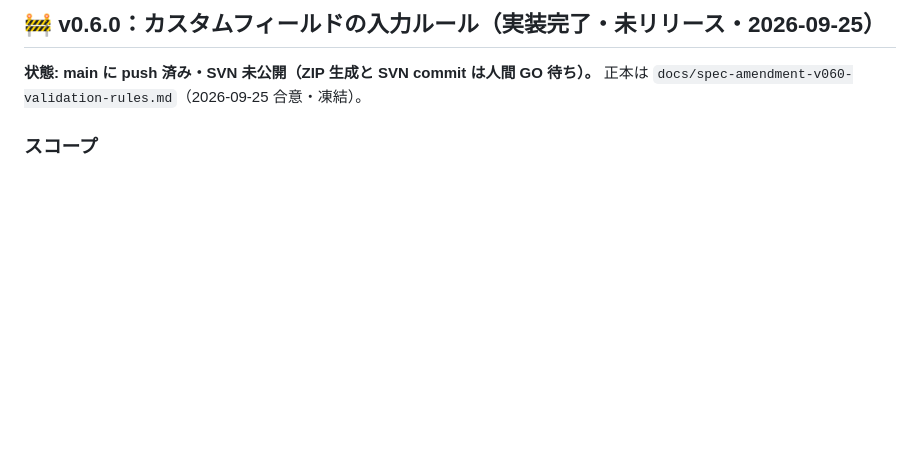
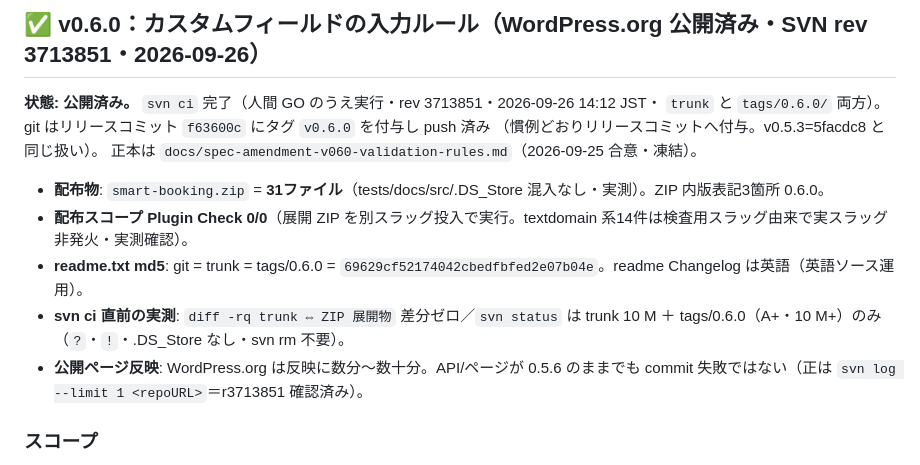
Before and after one commit to KeisukeYokoyama/SmartBooking, a Markdown page: docs/handoff/state.md, the part around one of its changes. GitHub-like rendering; blank space fills up the shorter version.

Commit message:
docs: v0.6.0 の WordPress.org 公開を記録（SVN rev 3713851）
svn ci 完了（rev 3713851・2026-09-26 14:12 JST・trunk と tags/0.6.0）。
git タグ v0.6.0 をリリースコミット f63600c に付与・push 済み。
配布物31ファイル・配布スコープ Plugin Check 0/0・readme md5 3者一致を記録。

Co-Authored-By: Claude Opus 4.8 (1M context) <noreply@anthropic.com>
Claude-Session: https://claude.ai/code/session_01HU6EKzxyTQUUTdRqa3R9e8

```diff
--- a/docs/handoff/state.md
+++ b/docs/handoff/state.md
@@ -4,8 +4,16 @@
 
-## 🚧 v0.6.0：カスタムフィールドの入力ルール（**実装完了・未リリース**・2026-09-25）
+## ✅ v0.6.0：カスタムフィールドの入力ルール（**WordPress.org 公開済み**・SVN **rev 3713851**・2026-09-26）
 
-**状態: main に push 済み・SVN 未公開（ZIP 生成と SVN commit は人間 GO 待ち）。**
+**状態: 公開済み。** `svn ci` 完了（人間 GO のうえ実行・rev 3713851・2026-09-26 14:12 JST・
+`trunk` と `tags/0.6.0/` 両方）。git はリリースコミット `f63600c` にタグ `v0.6.0` を付与し push 済み
+（慣例どおりリリースコミットへ付与。v0.5.3=5facdc8 と同じ扱い）。
 正本は `docs/spec-amendment-v060-validation-rules.md`（2026-09-25 合意・凍結）。
+
+- **配布物**: `smart-booking.zip` = **31ファイル**（tests/docs/src/.DS_Store 混入なし・実測）。ZIP 内版表記3箇所 0.6.0。
+- **配布スコープ Plugin Check 0/0**（展開 ZIP を別スラッグ投入で実行。textdomain 系14件は検査用スラッグ由来で実スラッグ非発火・実測確認）。
+- **readme.txt md5**: git = trunk = tags/0.6.0 = `69629cf52174042cbedfbfed2e07b04e`。readme Changelog は英語（英語ソース運用）。
+- **svn ci 直前の実測**: `diff -rq trunk ⇔ ZIP 展開物` 差分ゼロ／`svn status` は trunk 10 M ＋ tags/0.6.0（A+・10 M+）のみ（`?`・`!`・.DS_Store なし・svn rm 不要）。
+- **公開ページ反映**: WordPress.org は反映に数分〜数十分。API/ページが 0.5.6 のままでも commit 失敗ではない（正は `svn log --limit 1 <repoURL>`＝r3713851 確認済み）。
 
 ### スコープ
 フォームの各入力項目に「入力ルール」（①文字種 ②文字数の範囲 ③一致する項目）を設定できるようにした。
```
Also changed, not shown: other parts of docs/handoff/state.md (+1 -1 lines).
